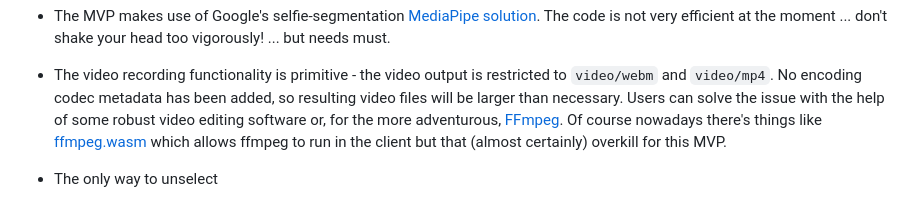
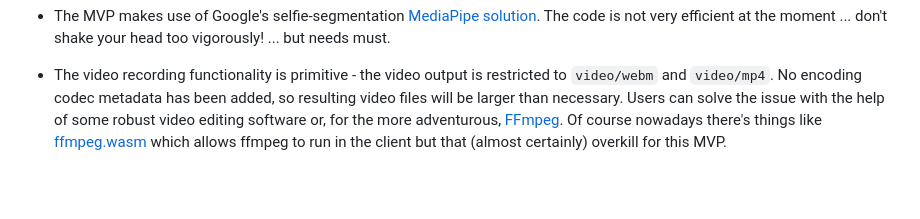
Before and after one commit to KaliedaRik/sc-screen-recorder, a Markdown page: README.md, the part around the change. GitHub-like rendering; blank space fills up the shorter version.

```diff
--- a/README.md
+++ b/README.md
@@ -77,5 +77,3 @@ The code relies on the [Scrawl-canvas](https://github.com/KaliedaRik/Scrawl-canv
 + The MVP makes use of Google's selfie-segmentation [MediaPipe solution](https://ai.google.dev/edge/mediapipe/solutions/guide). The code is not very efficient at the moment ... don't shake your head too vigorously! ... but needs must.
 
 + The video recording functionality is primitive - the video output is restricted to `video/webm` and `video/mp4`. No encoding codec metadata has been added, so resulting video files will be larger than necessary. Users can solve the issue with the help of some robust video editing software or, for the more adventurous, [FFmpeg](https://www.ffmpeg.org/). Of course nowadays there's things like [ffmpeg.wasm](https://github.com/ffmpegwasm/ffmpeg.wasm) which allows ffmpeg to run in the client but that (almost certainly) overkill for this MVP.
-
-+ The only way to unselect
```
